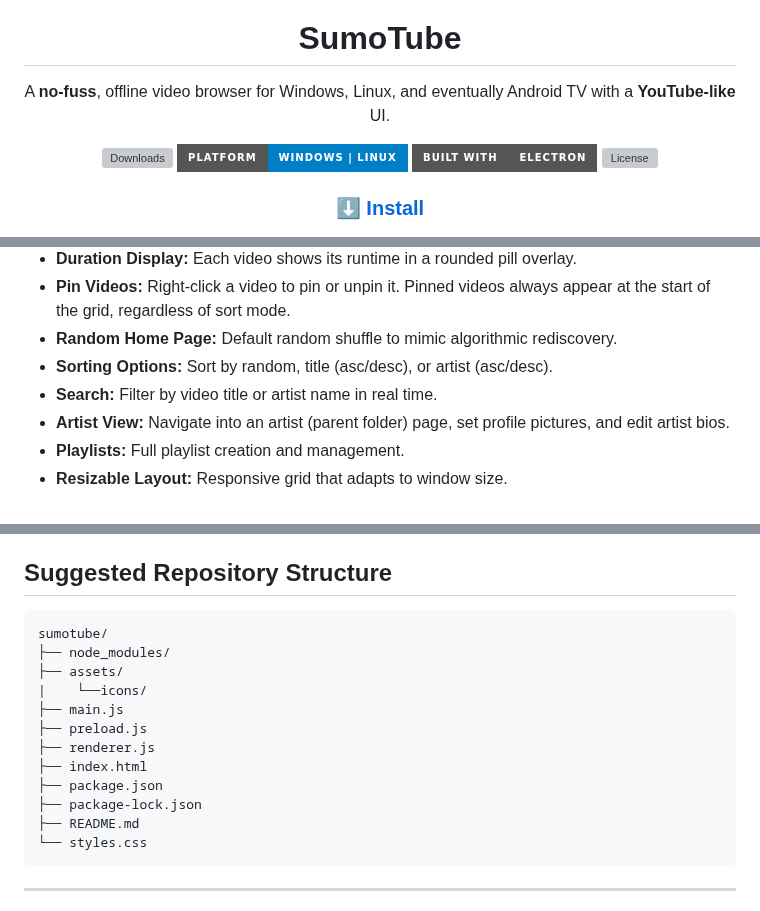
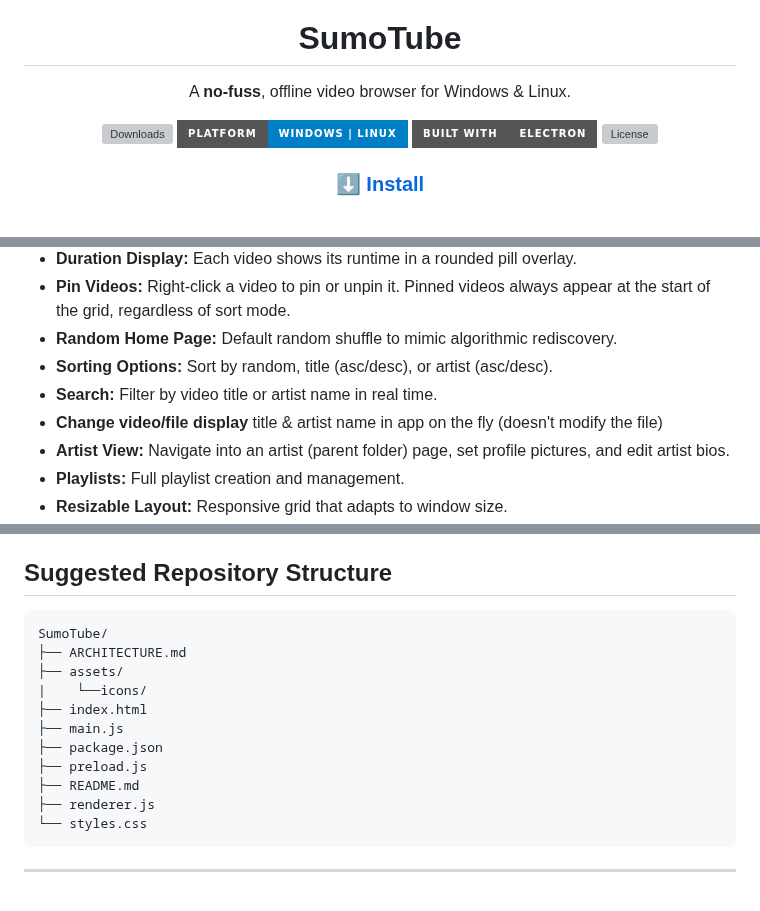
Before and after one commit to draftysumo/SumoTube, a Markdown page: README.md, 3 parts joined by grey strips. Rendered like a GitHub page; badges without logos; grey boxes are pictures that could not be loaded.

Commit message:
Revise README for clarity and consistency
Updated README to refine platform support and clarify commands.

````diff
--- a/README.md
+++ b/README.md
@@ -5,7 +5,7 @@
 
 # SumoTube
 
-A **no-fuss**, offline video browser for Windows, Linux, and eventually Android TV with a **YouTube-like** UI.
+A **no-fuss**, offline video browser for Windows & Linux.
 
 [![Downloads](https://img.shields.io/github/downloads/draftysumo/SumoTube/total?style=for-the-badge&color=4CAF50)](https://github.com/draftysumo/SumoTube/releases)
 [![Platform](https://img.shields.io/badge/Platform-Windows%20%7C%20Linux-blue?style=for-the-badge)](#)
@@ -48,6 +48,7 @@ A **no-fuss**, offline video browser for Windows, Linux, and eventually Android
 * **Random Home Page:** Default random shuffle to mimic algorithmic rediscovery.
 * **Sorting Options:** Sort by random, title (asc/desc), or artist (asc/desc).
 * **Search:** Filter by video title or artist name in real time.
+* **Change video/file display** title & artist name in app on the fly (doesn't modify the file)
 * **Artist View:** Navigate into an artist (parent folder) page, set profile pictures, and edit artist bios.
 * **Playlists:** Full playlist creation and management.
 * **Resizable Layout:** Responsive grid that adapts to window size.
@@ -223,17 +224,16 @@ git push origin feature/my-feature
 ## Suggested Repository Structure
 
 ```
-sumotube/
-├── node_modules/
+SumoTube/
+├── ARCHITECTURE.md
 ├── assets/
-|    └──icons/
+|    └──icons/
+├── index.html
 ├── main.js
+├── package.json
 ├── preload.js
+├── README.md
 ├── renderer.js
-├── index.html
-├── package.json
-├── package-lock.json
-├── README.md
 └── styles.css
 ```
 
````
Also changed, not shown: other parts of README.md (+2 -2 lines).
